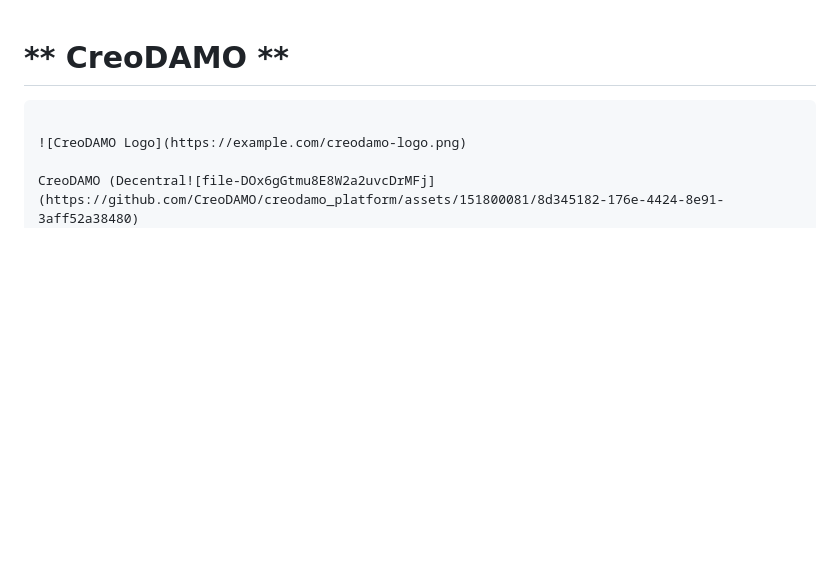
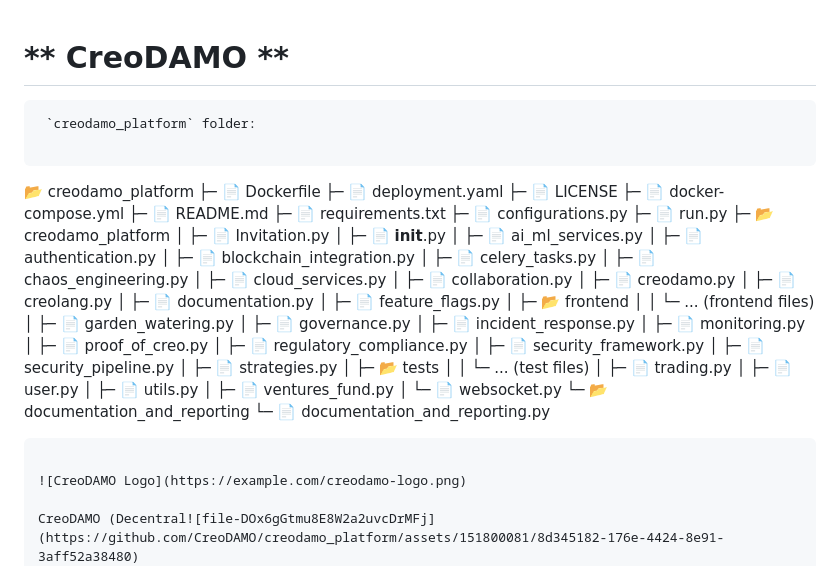
Before and after one commit to CreoDAMO/creodamo_global, a Markdown page: README.md, the part around the change. GitHub-like rendering; blank space fills up the shorter version.

Commit message:
Update README.md
git update README.md

````diff
--- a/README.md
+++ b/README.md
@@ -1,5 +1,52 @@
 # ** CreoDAMO **
 
+```
+ `creodamo_platform` folder:
+
+```
+📂 creodamo_platform
+  ├─ 📄 Dockerfile
+  ├─ 📄 deployment.yaml
+  ├─ 📄 LICENSE
+  ├─ 📄 docker-compose.yml
+  ├─ 📄 README.md
+  ├─ 📄 requirements.txt
+  ├─ 📄 configurations.py
+  ├─ 📄 run.py
+  ├─ 📂 creodamo_platform
+  │   ├─ 📄 Invitation.py
+  │   ├─ 📄 __init__.py
+  │   ├─ 📄 ai_ml_services.py
+  │   ├─ 📄 authentication.py
+  │   ├─ 📄 blockchain_integration.py
+  │   ├─ 📄 celery_tasks.py
+  │   ├─ 📄 chaos_engineering.py
+  │   ├─ 📄 cloud_services.py
+  │   ├─ 📄 collaboration.py
+  │   ├─ 📄 creodamo.py
+  │   ├─ 📄 creolang.py
+  │   ├─ 📄 documentation.py
+  │   ├─ 📄 feature_flags.py
+  │   ├─ 📂 frontend
+  │   │   └─ ... (frontend files)
+  │   ├─ 📄 garden_watering.py
+  │   ├─ 📄 governance.py
+  │   ├─ 📄 incident_response.py
+  │   ├─ 📄 monitoring.py
+  │   ├─ 📄 proof_of_creo.py
+  │   ├─ 📄 regulatory_compliance.py
+  │   ├─ 📄 security_framework.py
+  │   ├─ 📄 security_pipeline.py
+  │   ├─ 📄 strategies.py
+  │   ├─ 📂 tests
+  │   │   └─ ... (test files)
+  │   ├─ 📄 trading.py
+  │   ├─ 📄 user.py
+  │   ├─ 📄 utils.py
+  │   ├─ 📄 ventures_fund.py
+  │   └─ 📄 websocket.py
+  └─ 📂 documentation_and_reporting
+      └─ 📄 documentation_and_reporting.py
 ```
 
 ![CreoDAMO Logo](https://example.com/creodamo-logo.png)
````
